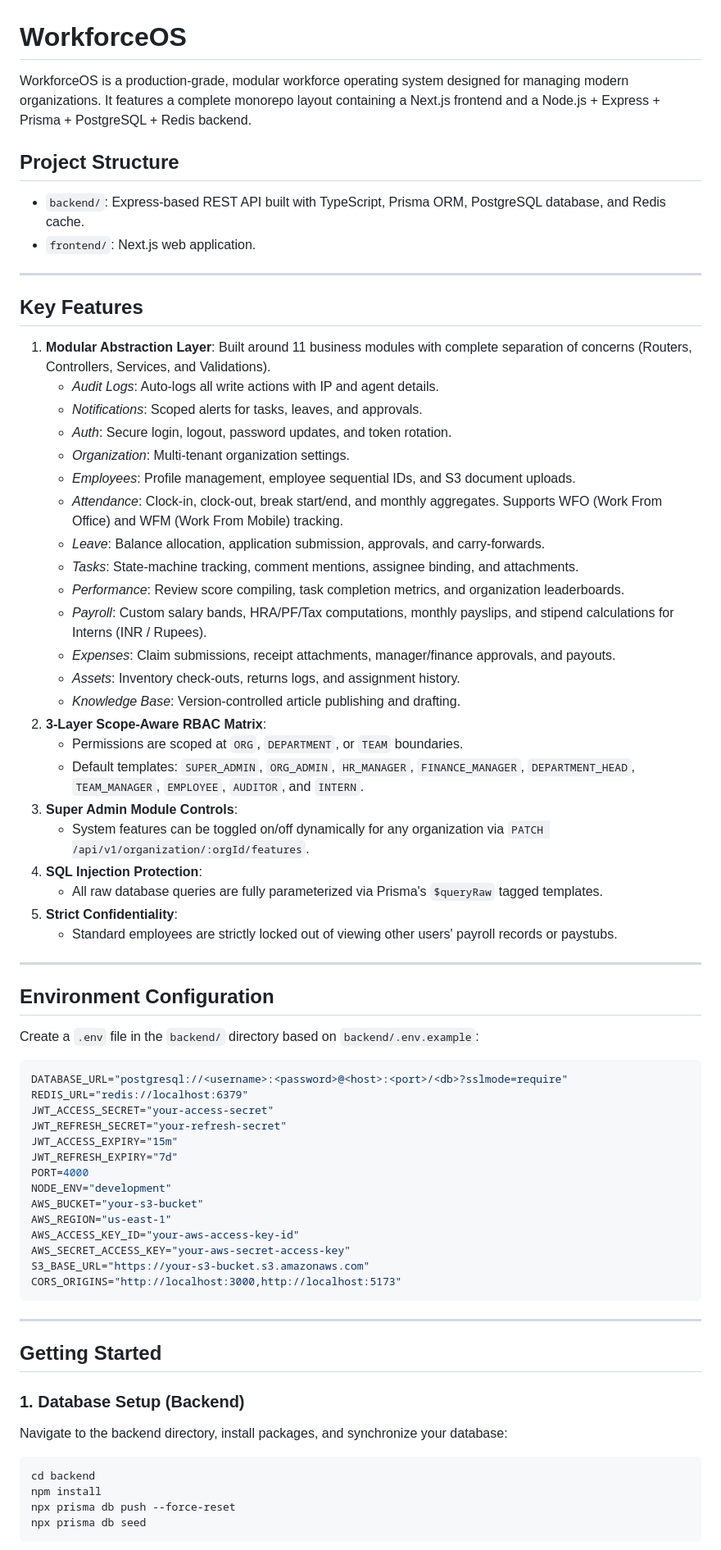
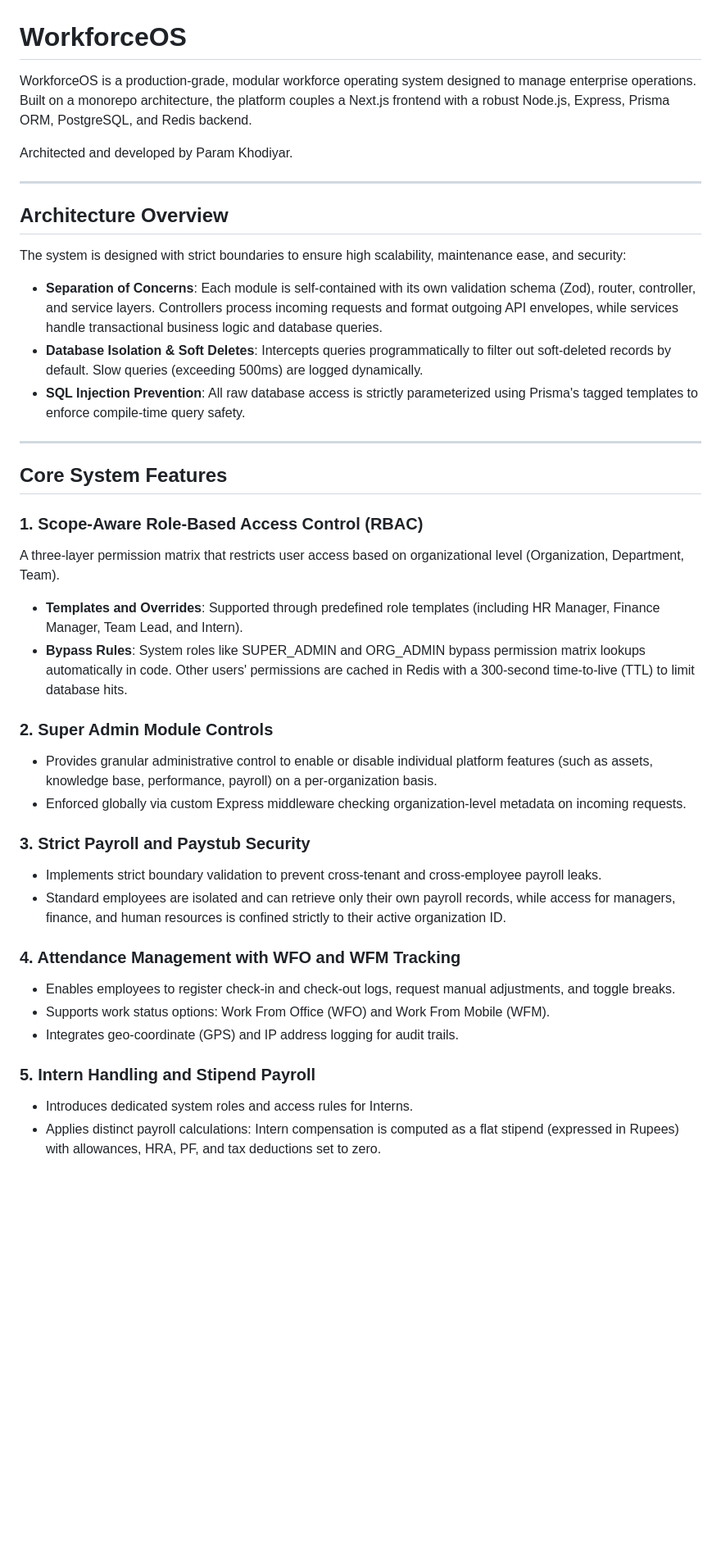
Before and after one commit to paramkhodiyar/WorkforceOS, a Markdown page: README.md, the part around one of its changes. Shown at 82% size. Rendered like a GitHub page; blank space fills up the shorter version.

Commit message:
refined readme to describe features, remove setup guide, credit Param

````diff
--- a/README.md
+++ b/README.md
@@ -1,73 +1,41 @@
 # WorkforceOS
 
-WorkforceOS is a production-grade, modular workforce operating system designed for managing modern organizations. It features a complete monorepo layout containing a Next.js frontend and a Node.js + Express + Prisma + PostgreSQL + Redis backend.
+WorkforceOS is a production-grade, modular workforce operating system designed to manage enterprise operations. Built on a monorepo architecture, the platform couples a Next.js frontend with a robust Node.js, Express, Prisma ORM, PostgreSQL, and Redis backend.
 
-## Project Structure
-
-*   `backend/`: Express-based REST API built with TypeScript, Prisma ORM, PostgreSQL database, and Redis cache.
-*   `frontend/`: Next.js web application.
+Architected and developed by Param Khodiyar.
 
 ---
 
-## Key Features
+## Architecture Overview
 
-1.  **Modular Abstraction Layer**: Built around 11 business modules with complete separation of concerns (Routers, Controllers, Services, and Validations).
-    *   *Audit Logs*: Auto-logs all write actions with IP and agent details.
-    *   *Notifications*: Scoped alerts for tasks, leaves, and approvals.
-    *   *Auth*: Secure login, logout, password updates, and token rotation.
-    *   *Organization*: Multi-tenant organization settings.
-    *   *Employees*: Profile management, employee sequential IDs, and S3 document uploads.
-    *   *Attendance*: Clock-in, clock-out, break start/end, and monthly aggregates. Supports WFO (Work From Office) and WFM (Work From Mobile) tracking.
-    *   *Leave*: Balance allocation, application submission, approvals, and carry-forwards.
-    *   *Tasks*: State-machine tracking, comment mentions, assignee binding, and attachments.
-    *   *Performance*: Review score compiling, task completion metrics, and organization leaderboards.
-    *   *Payroll*: Custom salary bands, HRA/PF/Tax computations, monthly payslips, and stipend calculations for Interns (INR / Rupees).
-    *   *Expenses*: Claim submissions, receipt attachments, manager/finance approvals, and payouts.
-    *   *Assets*: Inventory check-outs, returns logs, and assignment history.
-    *   *Knowledge Base*: Version-controlled article publishing and drafting.
-2.  **3-Layer Scope-Aware RBAC Matrix**:
-    *   Permissions are scoped at `ORG`, `DEPARTMENT`, or `TEAM` boundaries.
-    *   Default templates: `SUPER_ADMIN`, `ORG_ADMIN`, `HR_MANAGER`, `FINANCE_MANAGER`, `DEPARTMENT_HEAD`, `TEAM_MANAGER`, `EMPLOYEE`, `AUDITOR`, and `INTERN`.
-3.  **Super Admin Module Controls**:
-    *   System features can be toggled on/off dynamically for any organization via `PATCH /api/v1/organization/:orgId/features`.
-4.  **SQL Injection Protection**:
-    *   All raw database queries are fully parameterized via Prisma's `$queryRaw` tagged templates.
-5.  **Strict Confidentiality**:
-    *   Standard employees are strictly locked out of viewing other users' payroll records or paystubs.
+The system is designed with strict boundaries to ensure high scalability, maintenance ease, and security:
+*   **Separation of Concerns**: Each module is self-contained with its own validation schema (Zod), router, controller, and service layers. Controllers process incoming requests and format outgoing API envelopes, while services handle transactional business logic and database queries.
+*   **Database Isolation & Soft Deletes**: Intercepts queries programmatically to filter out soft-deleted records by default. Slow queries (exceeding 500ms) are logged dynamically.
+*   **SQL Injection Prevention**: All raw database access is strictly parameterized using Prisma's tagged templates to enforce compile-time query safety.
 
 ---
 
-## Environment Configuration
+## Core System Features
 
-Create a `.env` file in the `backend/` directory based on `backend/.env.example`:
+### 1. Scope-Aware Role-Based Access Control (RBAC)
+A three-layer permission matrix that restricts user access based on organizational level (Organization, Department, Team).
+*   **Templates and Overrides**: Supported through predefined role templates (including HR Manager, Finance Manager, Team Lead, and Intern).
+*   **Bypass Rules**: System roles like SUPER_ADMIN and ORG_ADMIN bypass permission matrix lookups automatically in code. Other users' permissions are cached in Redis with a 300-second time-to-live (TTL) to limit database hits.
 
-```env
-DATABASE_URL="postgresql://<username>:<password>@<host>:<port>/<db>?sslmode=require"
-REDIS_URL="redis://localhost:6379"
-JWT_ACCESS_SECRET="your-access-secret"
-JWT_REFRESH_SECRET="your-refresh-secret"
-JWT_ACCESS_EXPIRY="15m"
-JWT_REFRESH_EXPIRY="7d"
-PORT=4000
-NODE_ENV="development"
-AWS_BUCKET="your-s3-bucket"
-AWS_REGION="us-east-1"
-AWS_ACCESS_KEY_ID="your-aws-access-key-id"
-AWS_SECRET_ACCESS_KEY="your-aws-secret-access-key"
-S3_BASE_URL="https://your-s3-bucket.s3.amazonaws.com"
-CORS_ORIGINS="http://localhost:3000,http://localhost:5173"
-```
+### 2. Super Admin Module Controls
+*   Provides granular administrative control to enable or disable individual platform features (such as assets, knowledge base, performance, payroll) on a per-organization basis.
+*   Enforced globally via custom Express middleware checking organization-level metadata on incoming requests.
 
----
+### 3. Strict Payroll and Paystub Security
+*   Implements strict boundary validation to prevent cross-tenant and cross-employee payroll leaks.
+*   Standard employees are isolated and can retrieve only their own payroll records, while access for managers, finance, and human resources is confined strictly to their active organization ID.
 
-## Getting Started
+### 4. Attendance Management with WFO and WFM Tracking
+*   Enables employees to register check-in and check-out logs, request manual adjustments, and toggle breaks.
+*   Supports work status options: Work From Office (WFO) and Work From Mobile (WFM).
+*   Integrates geo-coordinate (GPS) and IP address logging for audit trails.
 
-### 1. Database Setup (Backend)
-Navigate to the backend directory, install packages, and synchronize your database:
-```bash
-cd backend
-npm install
-npx prisma db push --force-reset
-npx prisma db seed
-```
+### 5. Intern Handling and Stipend Payroll
+*   Introduces dedicated system roles and access rules for Interns.
+*   Applies distinct payroll calculations: Intern compensation is computed as a flat stipend (expressed in Rupees) with allowances, HRA, PF, and tax deductions set to zero.
 
````
Also changed, not shown: other parts of README.md (+19 -14 lines).
